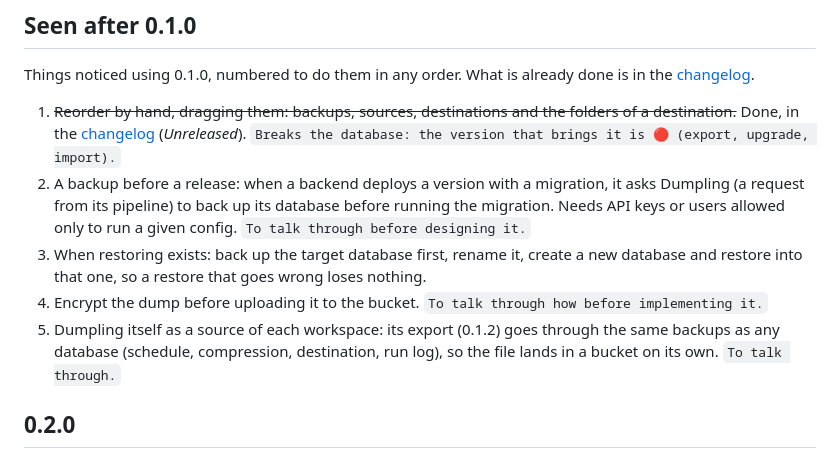
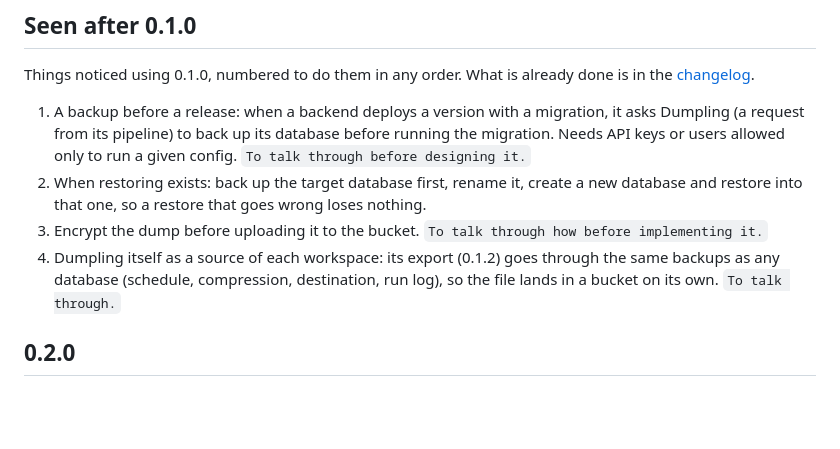
Before and after one commit to Root-101/dumpling, a Markdown page: ROADMAP.md, the part around the change. Rendered like a GitHub page; blank space fills up the shorter version.

Commit message:
Roadmap: the reorder by hand out of Seen after 0.1.0, the rest renumbered

```diff
--- a/ROADMAP.md
+++ b/ROADMAP.md
@@ -48,16 +48,13 @@ are in the changelogs of [`service/`](service/CHANGELOG.md) and [`console/`](con
 Things noticed using 0.1.0, numbered to do them in any order. What is already done is in the
 [changelog](CHANGELOG.md).
 
-1. ~~Reorder by hand, dragging them: backups, sources, destinations and the folders of a
-   destination.~~ Done, in the [changelog](CHANGELOG.md) (*Unreleased*).
-   `Breaks the database: the version that brings it is 🔴 (export, upgrade, import).`
-2. A backup before a release: when a backend deploys a version with a migration, it asks Dumpling
+1. A backup before a release: when a backend deploys a version with a migration, it asks Dumpling
    (a request from its pipeline) to back up its database before running the migration. Needs
    API keys or users allowed only to run a given config. `To talk through before designing it.`
-3. When restoring exists: back up the target database first, rename it, create a new database and
+2. When restoring exists: back up the target database first, rename it, create a new database and
    restore into that one, so a restore that goes wrong loses nothing.
-4. Encrypt the dump before uploading it to the bucket. `To talk through how before implementing it.`
-5. Dumpling itself as a source of each workspace: its export (0.1.2) goes through the same backups
+3. Encrypt the dump before uploading it to the bucket. `To talk through how before implementing it.`
+4. Dumpling itself as a source of each workspace: its export (0.1.2) goes through the same backups
    as any database (schedule, compression, destination, run log), so the file lands in a bucket on
    its own. `To talk through.`
 
```
